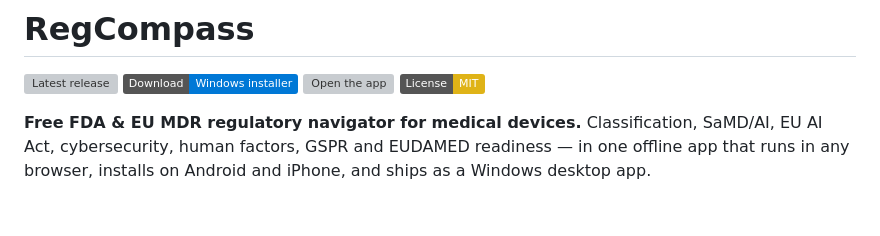
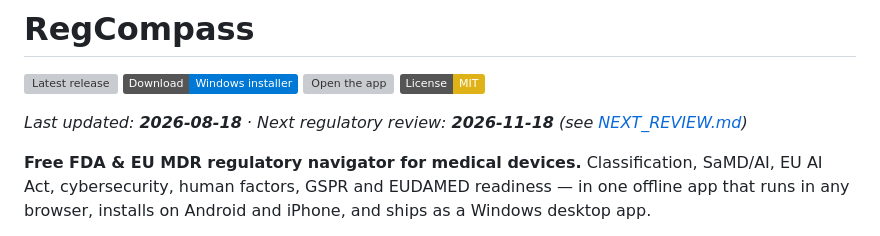
Before and after one commit to rajeevyadav/regcompass, a Markdown page: README.md, the part around the change. GitHub-like rendering; badges without logos; blank space fills up the shorter version; grey boxes are pictures that could not be loaded.

Commit message:
README: add last-updated & next-review line to the banner (#7)

```diff
--- a/README.md
+++ b/README.md
@@ -4,6 +4,8 @@
 [![Download for Windows](https://img.shields.io/badge/Download-Windows%20installer-0078d6?logo=windows)](https://github.com/rajeevyadav/regcompass/releases/latest/download/RegCompass-Setup.exe)
 [![Open the app](https://img.shields.io/badge/Open-web%20%2F%20mobile%20app-8250df)](https://rajeevyadav.github.io/regcompass/)
 [![License: MIT](https://img.shields.io/badge/License-MIT-yellow)](LICENSE)
+
+_Last updated: **2026-08-18** · Next regulatory review: **2026-11-18** (see [NEXT_REVIEW.md](NEXT_REVIEW.md))_
 
 **Free FDA & EU MDR regulatory navigator for medical devices.**
 Classification, SaMD/AI, EU AI Act, cybersecurity, human factors, GSPR and EUDAMED readiness — in one offline app that runs in any browser, installs on Android and iPhone, and ships as a Windows desktop app.
```
